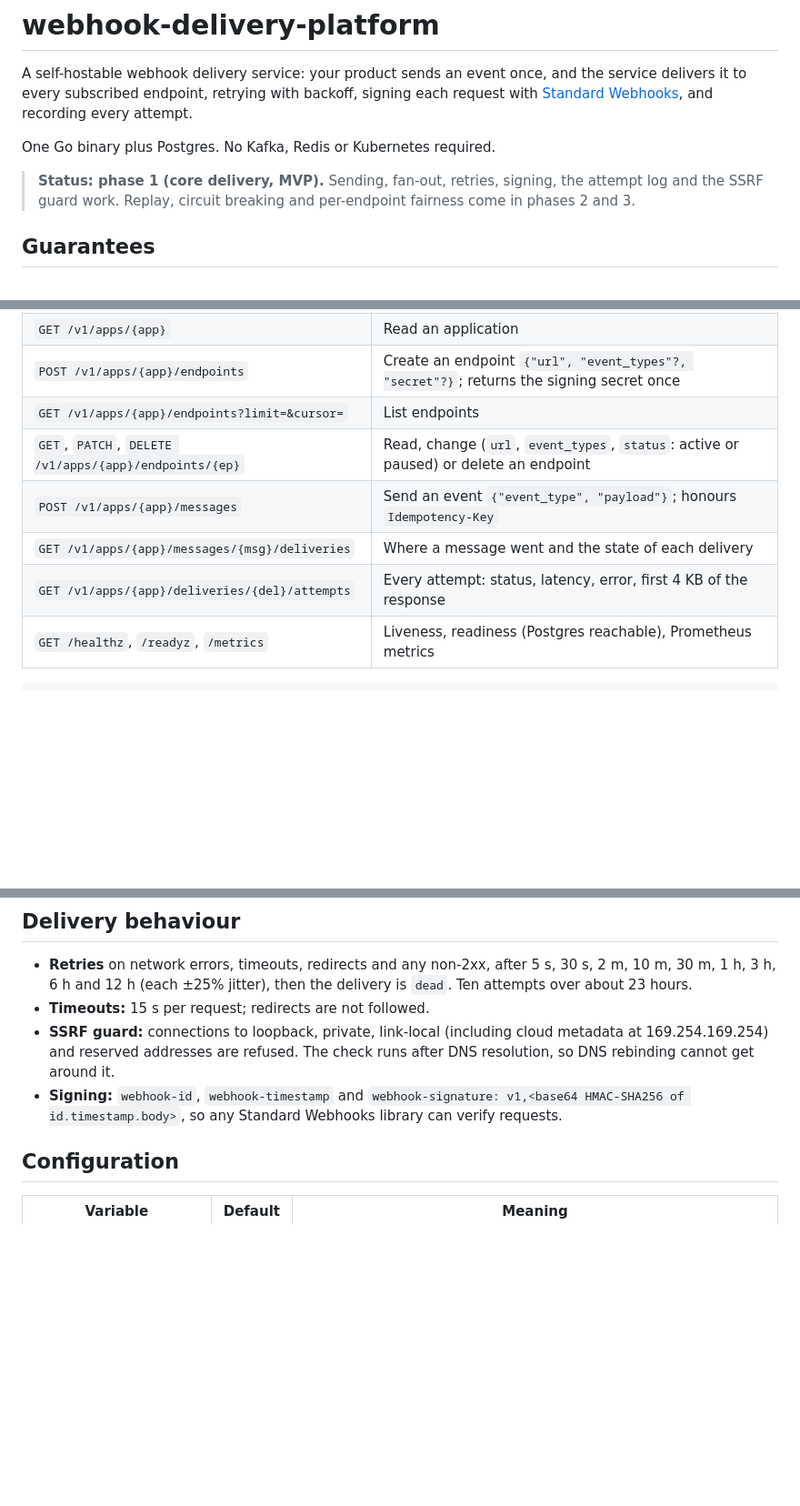
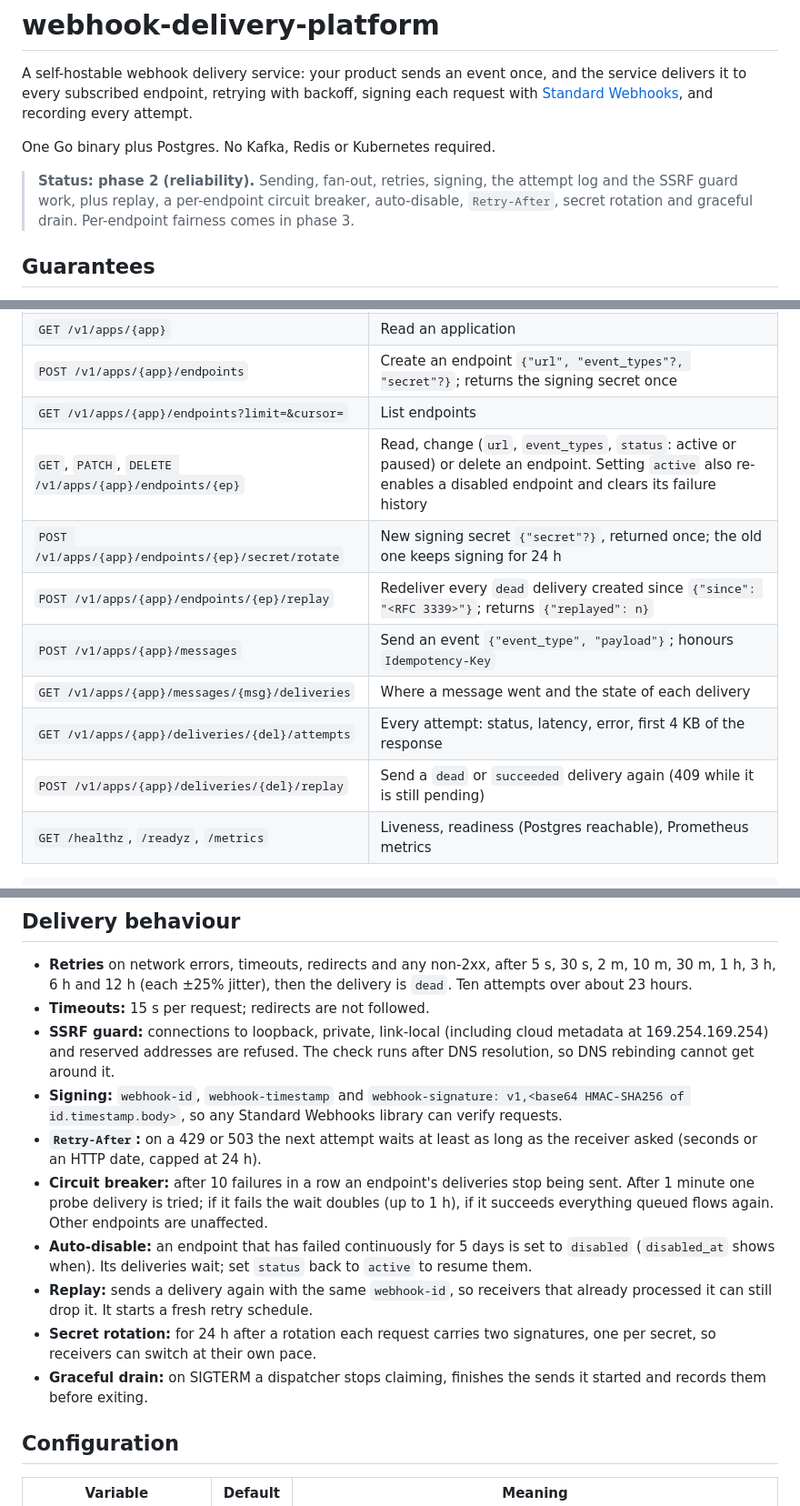
Before and after one commit to rishirajpal01/webhook-delivery-platform, a Markdown page: README.md, 3 parts joined by grey strips. Shown at 91% size. GitHub-like rendering; blank space fills up the shorter version.

Commit message:
README: document phase 2 reliability features

````diff
--- a/README.md
+++ b/README.md
@@ -7,9 +7,10 @@ and recording every attempt.
 
 One Go binary plus Postgres. No Kafka, Redis or Kubernetes required.
 
-> **Status: phase 1 (core delivery, MVP).** Sending, fan-out, retries,
-> signing, the attempt log and the SSRF guard work. Replay, circuit breaking
-> and per-endpoint fairness come in phases 2 and 3.
+> **Status: phase 2 (reliability).** Sending, fan-out, retries, signing, the
+> attempt log and the SSRF guard work, plus replay, a per-endpoint circuit
+> breaker, auto-disable, `Retry-After`, secret rotation and graceful drain.
+> Per-endpoint fairness comes in phase 3.
 
 ## Guarantees
 
@@ -52,10 +53,13 @@ All `/v1` routes need `Authorization: Bearer $API_KEY`. Errors are
 | `GET /v1/apps/{app}` | Read an application |
 | `POST /v1/apps/{app}/endpoints` | Create an endpoint `{"url", "event_types"?, "secret"?}`; returns the signing secret once |
 | `GET /v1/apps/{app}/endpoints?limit=&cursor=` | List endpoints |
-| `GET`, `PATCH`, `DELETE /v1/apps/{app}/endpoints/{ep}` | Read, change (`url`, `event_types`, `status`: active or paused) or delete an endpoint |
+| `GET`, `PATCH`, `DELETE /v1/apps/{app}/endpoints/{ep}` | Read, change (`url`, `event_types`, `status`: active or paused) or delete an endpoint. Setting `active` also re-enables a disabled endpoint and clears its failure history |
+| `POST /v1/apps/{app}/endpoints/{ep}/secret/rotate` | New signing secret `{"secret"?}`, returned once; the old one keeps signing for 24 h |
+| `POST /v1/apps/{app}/endpoints/{ep}/replay` | Redeliver every `dead` delivery created since `{"since": "<RFC 3339>"}`; returns `{"replayed": n}` |
 | `POST /v1/apps/{app}/messages` | Send an event `{"event_type", "payload"}`; honours `Idempotency-Key` |
 | `GET /v1/apps/{app}/messages/{msg}/deliveries` | Where a message went and the state of each delivery |
 | `GET /v1/apps/{app}/deliveries/{del}/attempts` | Every attempt: status, latency, error, first 4 KB of the response |
+| `POST /v1/apps/{app}/deliveries/{del}/replay` | Send a `dead` or `succeeded` delivery again (409 while it is still pending) |
 | `GET /healthz`, `/readyz`, `/metrics` | Liveness, readiness (Postgres reachable), Prometheus metrics |
 
 ```sh
@@ -80,6 +84,22 @@ An endpoint with no `event_types` receives every event type.
 - **Signing:** `webhook-id`, `webhook-timestamp` and
   `webhook-signature: v1,<base64 HMAC-SHA256 of id.timestamp.body>`, so any
   Standard Webhooks library can verify requests.
+- **`Retry-After`:** on a 429 or 503 the next attempt waits at least as long
+  as the receiver asked (seconds or an HTTP date, capped at 24 h).
+- **Circuit breaker:** after 10 failures in a row an endpoint's deliveries
+  stop being sent. After 1 minute one probe delivery is tried; if it fails
+  the wait doubles (up to 1 h), if it succeeds everything queued flows
+  again. Other endpoints are unaffected.
+- **Auto-disable:** an endpoint that has failed continuously for 5 days is
+  set to `disabled` (`disabled_at` shows when). Its deliveries wait; set
+  `status` back to `active` to resume them.
+- **Replay:** sends a delivery again with the same `webhook-id`, so receivers
+  that already processed it can still drop it. It starts a fresh retry
+  schedule.
+- **Secret rotation:** for 24 h after a rotation each request carries two
+  signatures, one per secret, so receivers can switch at their own pace.
+- **Graceful drain:** on SIGTERM a dispatcher stops claiming, finishes the
+  sends it started and records them before exiting.
 
 ## Configuration
 
````
Also changed, not shown: other parts of README.md (+4 -2 lines).
